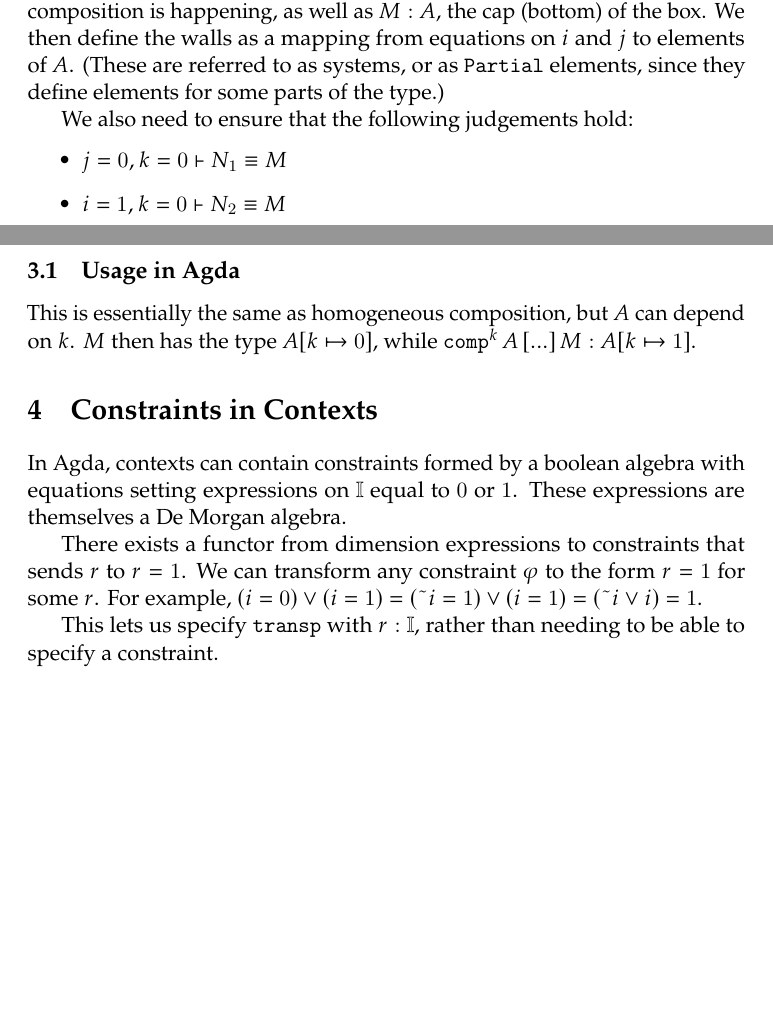
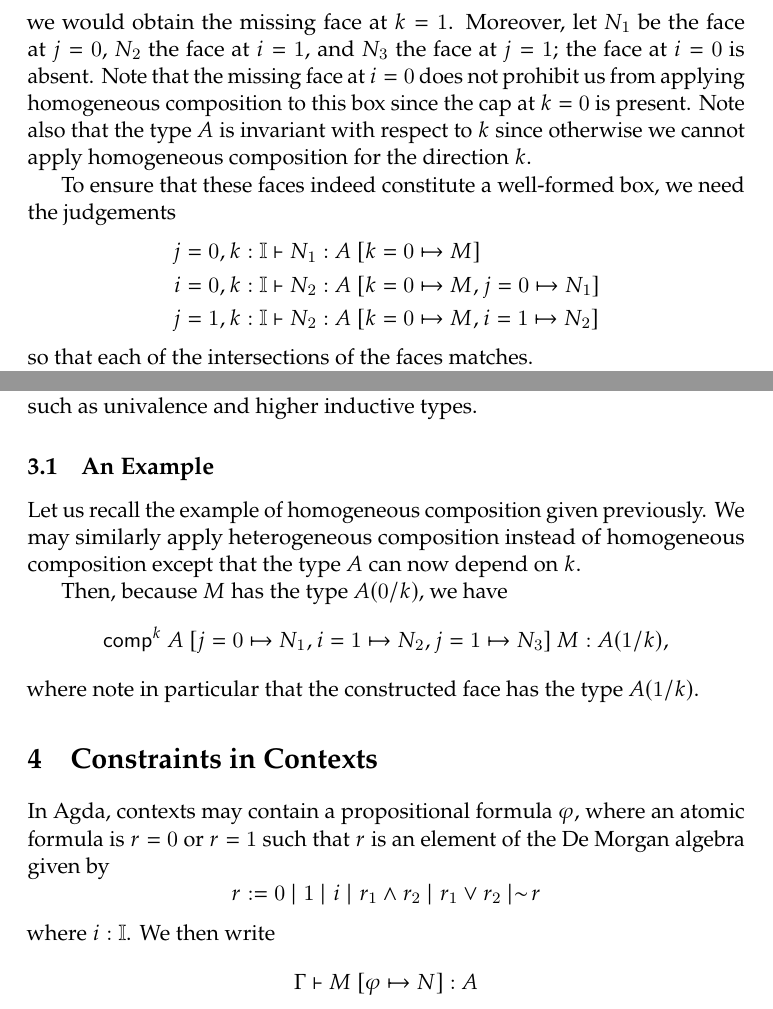
Before and after one commit to favonia/hdtt2020-notes, a LaTeX document (notes-0407-composition-structure.tex): two parts of pages 1 and 3 of 5 before the commit and two parts of pages 2 and 3 of 6 after it, joined at a grey line, cut at the place of the change, the shorter picture padded with empty space. Compiled offline with pdfLaTeX.

Commit message:
Nori's edits.

```diff
--- a/notes-0407-composition-structure.tex
+++ b/notes-0407-composition-structure.tex
@@ -32,8 +43,2 @@ A variant of this is to allow diagonal faces, however we won't use this in cubic
 
-In this example, we define a 3-dimensional box, with $k$ as the direction of composition, missing the face at $i=0$. We need $\oftype{A}{\univ}$, the type where the composition is happening, as well as $\oftype{M}{A}$, the cap (bottom) of the box. We then define the walls as a mapping from equations on $i$ and $j$ to elements of $A$. (These are referred to as systems, or as $\mathtt{Partial}$ elements, since they define elements for some parts of the type.)
 
-We also need to ensure that the following judgements hold:
-\begin{itemize}
-	\item $\entails{j=0,k=0}{\eqtype{N_1}{M}}$
-	\item $\entails{i=1,k=0}{\eqtype{N_2}{M}}$
-	\item $\entails{j=1,k=0}{\eqtype{N_3}{M}}$
@@ -44,0 +48,12 @@ Essentially, these ensure that the faces indeed combine to form a box. The homog
+Let $k$ represent the direction of homogeneous composition, and assume that the face $M$ at $k = 0$ is the cap; that is, we shall apply homogeneous composition to this box so that we would obtain the missing face at $k = 1$.
+Moreover, let $N_1$ be the face at $j = 0$, $N_2$ the face at $i = 1$, and $N_3$ the face at $j = 1$; the face at $i = 0$ is absent.
+Note that the missing face at $i = 0$ does not prohibit us from applying homogeneous composition to this box since the cap at $k = 0$ is present.
+Note also that the type $A$ is invariant with respect to $k$ since otherwise we cannot apply homogeneous composition for the direction $k$.
+
+To ensure that these faces indeed constitute a well-formed box, we need the judgements
+\begin{align*}
+j = 0, k : \mathbb{I} &\vdash N_1 : A \ [k = 0 \mapsto M] \\
+i = 0, k : \mathbb{I} &\vdash N_2 : A \ [k = 0 \mapsto M, j = 0 \mapsto N_1] \\
+j = 1, k : \mathbb{I} &\vdash N_2 : A \ [k = 0 \mapsto M, i = 1 \mapsto N_2]
+\end{align*}
+so that each of the intersections of the faces matches.
@@ -61,8 +123,30 @@ By putting together a variant of each of these, we can get heterogeneous composi
+Nevertheless, they both accommodate all the essential features which we are concerned with such as univalence and higher inductive types.
 
-The variant used doesn't matter; redtt and cubical Agda each use different variants, but get univalence, higher inductive types, etc.
+\subsection{An Example}
+Let us recall the example of homogeneous composition given previously.
+We may similarly apply heterogeneous composition instead of homogeneous composition except that the type $A$ can now depend on $k$.
 
-\subsection{Usage in Agda}
+Then, because $M$ has the type $A(0/k)$, we have
+\begin{equation*}
+\mathsf{comp}^k \ A \ [j = 0 \mapsto N_1, i = 1 \mapsto N_2, j = 1 \mapsto N_3] \ M : A(1/k),
+\end{equation*}
+where note in particular that the constructed face has the type $A(1/k)$.
 
-This is essentially the same as homogeneous composition, but $A$ can depend on $k$. $M$ then has the type $A[k\mapsto0]$, while $\oftype{\mathtt{comp}^k\,A\,[...]\,M}{A[k\mapsto1]}$.
+
+
+
+
+
+
+
 
 \section{Constraints in Contexts}
+In Agda, contexts may contain a propositional formula $\varphi$, where an atomic formula is $r = 0$ or $r = 1$ such that $r$ is an element of the De Morgan algebra given by
+\begin{equation*}
+r := 0 \mid 1 \mid i \mid r_1 \wedge r_2 \mid r_1 \vee r_2 \mid \sim \! r
+\end{equation*}
+where $i : \mathbb{I}$.
+We then write
+\begin{equation*}
+\Gamma \vdash M \ [\varphi \mapsto N] : A
+\end{equation*}
@@ -69,10 +157,13 @@ This is essentially the same as homogeneous composition, but $A$ can depend on $
 
-In Agda, contexts can contain constraints formed by a boolean algebra with equations setting expressions on $\mathbb{I}$ equal to $0$ or $1$. These expressions are themselves a De Morgan algebra.
+In this manner, we may systematically specify constraints on faces.
 
-There exists a functor from dimension expressions to constraints that sends $r$ to $r=1$. We can transform any constraint $\varphi$ to the form $r=1$ for some $r$.
+%There exists a functor from dimension expressions to constraints that sends $r$ to $r=1$. We can transform any constraint $\varphi$ to the form $r=1$ for some $r$.
 % NOTE(remexre): I'm not sure this follows from that functor existing; I think it needs to be strengthened to an equivalence? Or, really, just the functor in the opposite direction.
-For example, $(i=0)\lor(i=1) = (\texttildelow i=1)\lor(i=1) = (\texttildelow i\lor i)=1$.
+%For example, $(i=0)\lor(i=1) = (\texttildelow i=1)\lor(i=1) = (\texttildelow i\lor i)=1$.
 
-This lets us specify $\mathtt{transp}$ with $\oftype{r}{\mathbb{I}}$, rather than needing to be able to specify a constraint.
+%This lets us specify $\mathtt{transp}$ with $\oftype{r}{\mathbb{I}}$, rather than needing to be able to specify a constraint.
+
+
+
 
 \section{Kan Operators on Familiar Types}
```
Also changed, not shown: notes-0407-composition-structure.tex (92 more changed lines).
